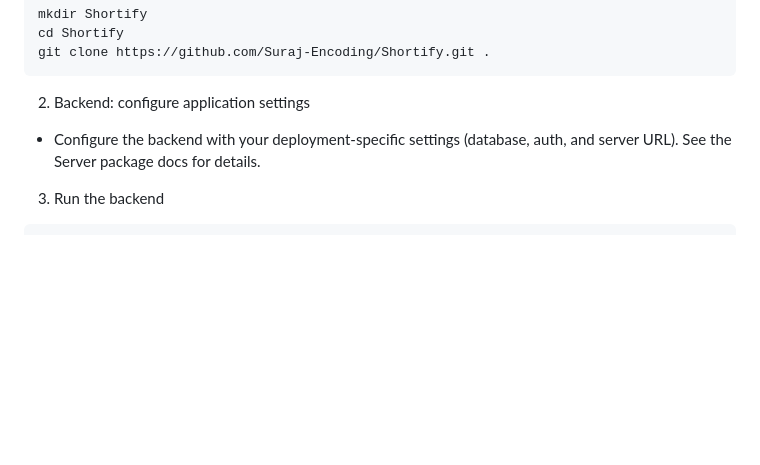
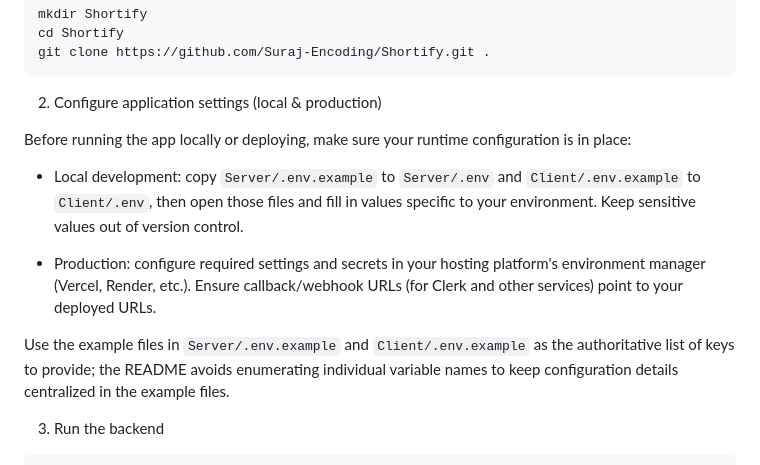
Before and after one commit to Suraj-Encoding/Shortify, a Markdown page: README.md, the part around the change. Rendered like a GitHub page; blank space fills up the shorter version.

Commit message:
docs: updated the readme

````diff
--- a/README.md
+++ b/README.md
@@ -47,9 +47,15 @@ cd Shortify
 git clone https://github.com/Suraj-Encoding/Shortify.git .
 ```
 
-2. Backend: configure application settings
+2. Configure application settings (local & production)
 
-- Configure the backend with your deployment-specific settings (database, auth, and server URL). See the Server package docs for details.
+Before running the app locally or deploying, make sure your runtime configuration is in place:
+
+- Local development: copy `Server/.env.example` to `Server/.env` and `Client/.env.example` to `Client/.env`, then open those files and fill in values specific to your environment. Keep sensitive values out of version control.
+
+- Production: configure required settings and secrets in your hosting platform's environment manager (Vercel, Render, etc.). Ensure callback/webhook URLs (for Clerk and other services) point to your deployed URLs.
+
+Use the example files in `Server/.env.example` and `Client/.env.example` as the authoritative list of keys to provide; the README avoids enumerating individual variable names to keep configuration details centralized in the example files.
 
 3. Run the backend
 
````
